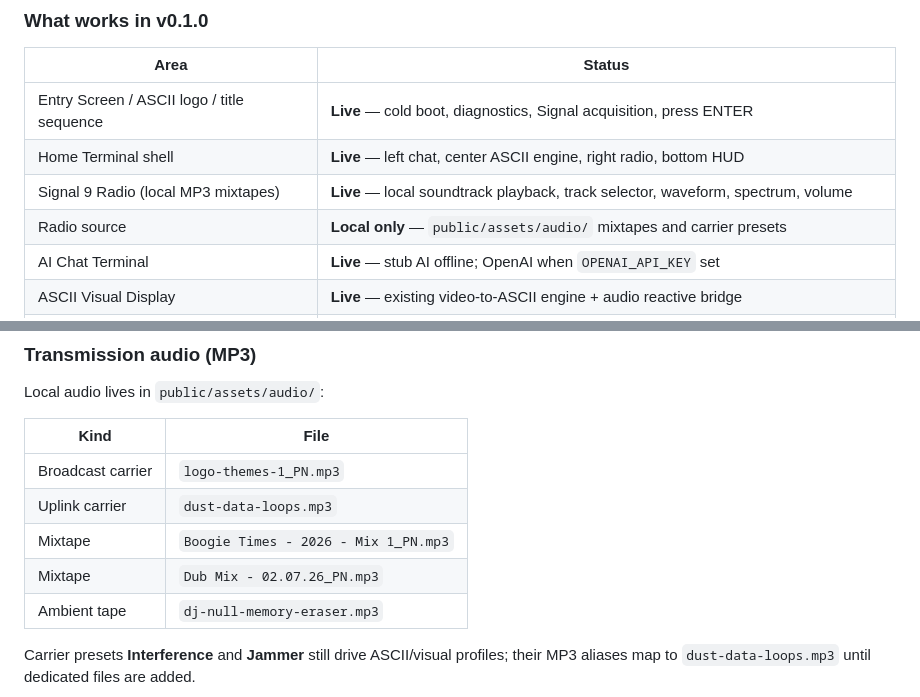
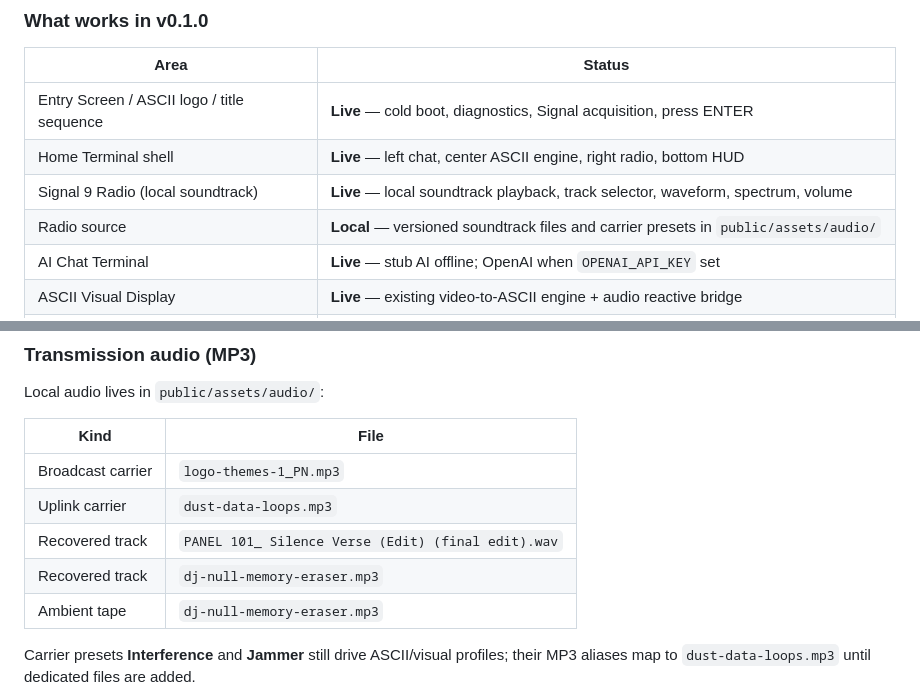
Before and after one commit to nate-thousand/signal-9-live, a Markdown page: README.md, 2 parts joined by grey strips. GitHub-like rendering.

Commit message:
Document the working audio catalog

```diff
--- a/README.md
+++ b/README.md
@@ -29,8 +29,8 @@ Underground resistance broadcast experience built on [Plantasonic Platform](http
 |------|--------|
 | Entry Screen / ASCII logo / title sequence | **Live** — cold boot, diagnostics, Signal acquisition, press ENTER |
 | Home Terminal shell | **Live** — left chat, center ASCII engine, right radio, bottom HUD |
-| Signal 9 Radio (local MP3 mixtapes) | **Live** — local soundtrack playback, track selector, waveform, spectrum, volume |
-| Radio source | **Local only** — `public/assets/audio/` mixtapes and carrier presets |
+| Signal 9 Radio (local soundtrack) | **Live** — local soundtrack playback, track selector, waveform, spectrum, volume |
+| Radio source | **Local** — versioned soundtrack files and carrier presets in `public/assets/audio/` |
 | AI Chat Terminal | **Live** — stub AI offline; OpenAI when `OPENAI_API_KEY` set |
 | ASCII Visual Display | **Live** — existing video-to-ASCII engine + audio reactive bridge |
 | Bottom HUD telemetry | **Live** — frequency, signal, Echo, Memory Nodes, TX, CPU, FPS, mission, district, time |
@@ -92,8 +92,8 @@ Local audio lives in `public/assets/audio/`:
 |------|------|
 | Broadcast carrier | `logo-themes-1_PN.mp3` |
 | Uplink carrier | `dust-data-loops.mp3` |
-| Mixtape | `Boogie Times - 2026 - Mix 1_PN.mp3` |
-| Mixtape | `Dub Mix - 02.07.26_PN.mp3` |
+| Recovered track | `PANEL 101_ Silence Verse (Edit) (final edit).wav` |
+| Recovered track | `dj-null-memory-eraser.mp3` |
 | Ambient tape | `dj-null-memory-eraser.mp3` |
 
 Carrier presets **Interference** and **Jammer** still drive ASCII/visual profiles; their MP3 aliases map to `dust-data-loops.mp3` until dedicated files are added.
```
